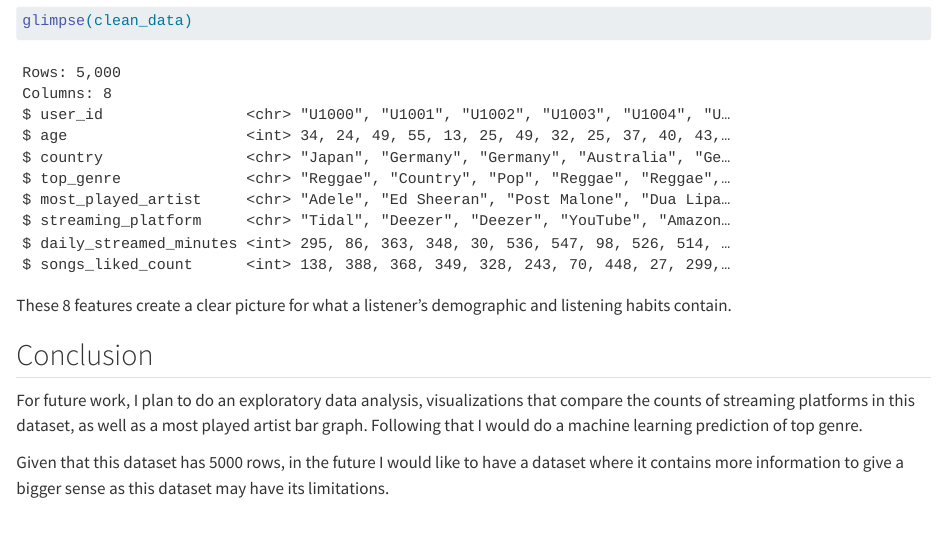
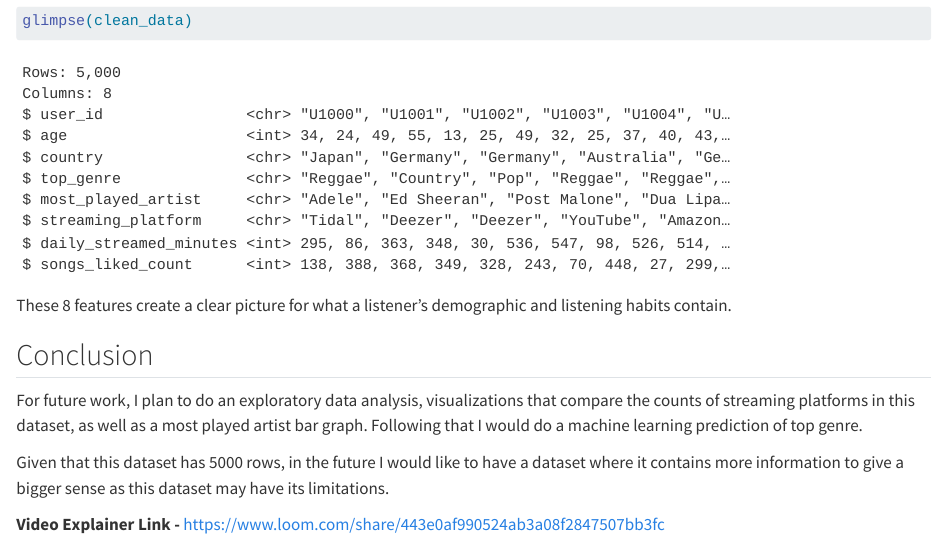
Before and after one commit to HaiderrX/CUNY-SPS-MSDS, a Quarto document (DATA607/Week 1 - Environment Setup; Basic Operations/Week1_HW.qmd): the page in a window 1100 px wide, from 2570 px down. Rendered offline with R 4.5, knitr and Pandoc in place of Quarto, with nearby package versions; long lines of code are wrapped.

Commit message:
Video Explainer Link Provided
Added the video explainer link at the bottom of the conclusion of the file

```diff
--- a/DATA607/Week 1 - Environment Setup; Basic Operations/Week1_HW.qmd
+++ b/DATA607/Week 1 - Environment Setup; Basic Operations/Week1_HW.qmd
@@ -109,3 +109,5 @@ These 8 features create a clear picture for what a listener's demographic and li
 For future work, I plan to do an exploratory data analysis, visualizations that compare the counts of streaming platforms in this dataset, as well as a most played artist bar graph. Following that I would do a machine learning prediction of top genre.
 
 Given that this dataset has 5000 rows, in the future I would like to have a dataset where it contains more information to give a bigger sense as this dataset may have its limitations.
+
+**Video Explainer Link -** <https://www.loom.com/share/443e0af990524ab3a08f2847507bb3fc>
```
